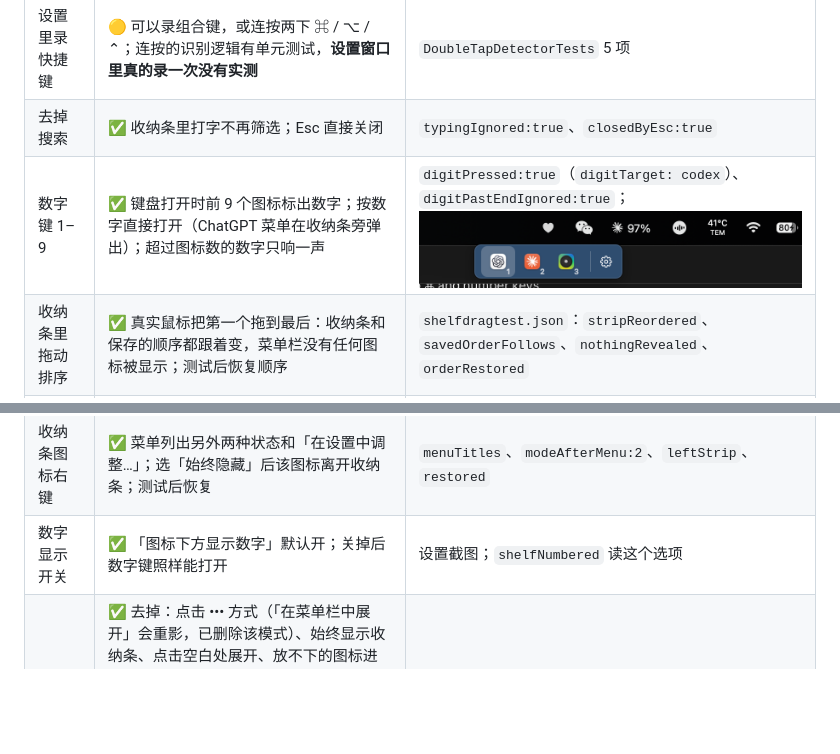
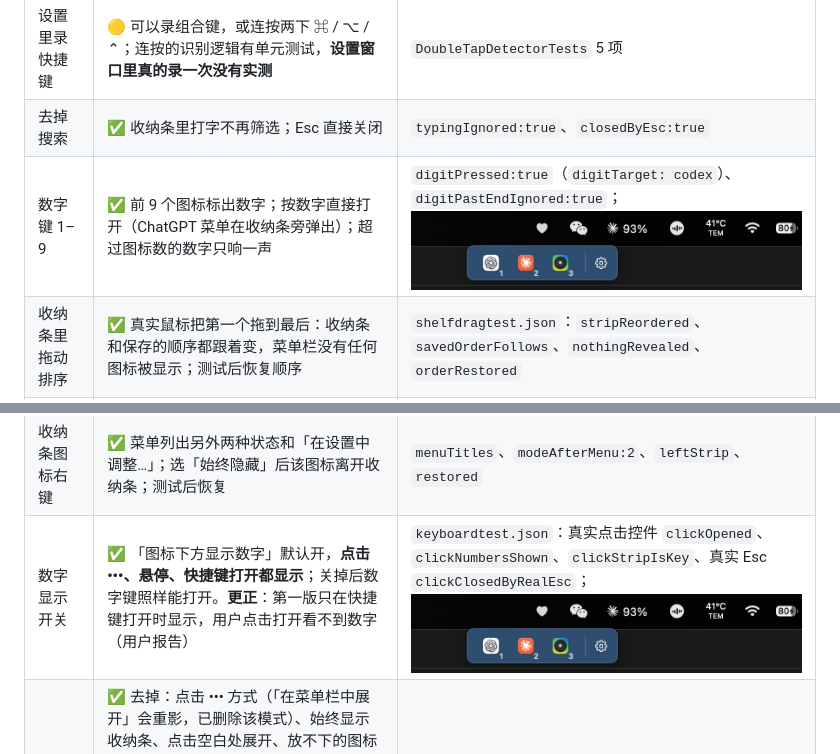
Before and after one commit to 51younglowkey/youngbar, a Markdown page: docs/STATUS.md, 2 parts joined by grey strips. GitHub-like rendering; pictures changed too: docs/images/strip-numbers.png; blank space fills up the shorter version.

```diff
--- a/docs/STATUS.md
+++ b/docs/STATUS.md
@@ -71,13 +71,13 @@
 | 默认快捷键：连按两下 ⌘ | ✅ 真实按键连按两下 ⌘ 打开收纳条（键盘焦点在收纳条，前台应用不变）；⌘ 后接 ⌘⇧、两次间隔 0.7 秒都不触发；改成 ⌃⌥⌘Y 后能打开、⌘⌘ 失效；测试后恢复 | `keyboardtest.json`：`passed:true`、`defaultDisplay:"双击 ⌘"`、`commandShiftIgnored`、`slowTapsIgnored`、`doubleCommandIgnoredAfterChange`；另一个进程发出的 ⌘⌘ 也能打开（截图） |
 | 设置里录快捷键 | 🟡 可以录组合键，或连按两下 ⌘ / ⌥ / ⌃；连按的识别逻辑有单元测试，**设置窗口里真的录一次没有实测** | `DoubleTapDetectorTests` 5 项 |
 | 去掉搜索 | ✅ 收纳条里打字不再筛选；Esc 直接关闭 | `typingIgnored:true`、`closedByEsc:true` |
-| 数字键 1–9 | ✅ 键盘打开时前 9 个图标标出数字；按数字直接打开（ChatGPT 菜单在收纳条旁弹出）；超过图标数的数字只响一声 | `digitPressed:true`（`digitTarget: codex`）、`digitPastEndIgnored:true`；![数字](images/strip-numbers.png) |
+| 数字键 1–9 | ✅ 前 9 个图标标出数字；按数字直接打开（ChatGPT 菜单在收纳条旁弹出）；超过图标数的数字只响一声 | `digitPressed:true`（`digitTarget: codex`）、`digitPastEndIgnored:true`；![数字](images/strip-numbers.png) |
 | 收纳条里拖动排序 | ✅ 真实鼠标把第一个拖到最后：收纳条和保存的顺序都跟着变，菜单栏没有任何图标被显示；测试后恢复顺序 | `shelfdragtest.json`：`stripReordered`、`savedOrderFollows`、`nothingRevealed`、`orderRestored` |
 | 新图标自动收纳（默认关） | ✅ 打开选项后，把 State 当作新图标：自动设为隐藏并收进收纳条，提示「新图标已放进收纳条：State」；第一次运行（没有保存过顺序）不会触发；Apple 的图标不受影响；测试后恢复 | `autohidetest.json`：`modeAfter:1`、`concealed`、`inStrip`、`shownAgain`、`restored` |
 | 更新内容窗口 | ✅ 从 0.1.3 升到 0.1.4 后第一次启动自动弹出；按「新增 / 优化 / 移除 / 修复」分区、每条一句短话，不含安装命令和校验；••• 菜单「本次更新内容…」可再打开；新安装不弹 | 真实启动截图；`extrastest.json`：`whatsNewShown`、`notesHaveNoInstall`；![更新内容](images/whats-new-0.1.4.png) |
 | 复制诊断信息 | ✅ ••• 菜单一项：复制 8 行纯文本（版本、macOS、机型、屏幕/刘海、权限与隐藏状态、快捷键、控件位置、各状态图标名单）并弹窗显示内容 | `extrastest.json`：`reportLines:8`、`report` |
 | 收纳条图标右键 | ✅ 菜单列出另外两种状态和「在设置中调整…」；选「始终隐藏」后该图标离开收纳条；测试后恢复 | `menuTitles`、`modeAfterMenu:2`、`leftStrip`、`restored` |
-| 数字显示开关 | ✅ 「图标下方显示数字」默认开；关掉后数字键照样能打开 | 设置截图；`shelfNumbered` 读这个选项 |
+| 数字显示开关 | ✅ 「图标下方显示数字」默认开，**点击 •••、悬停、快捷键打开都显示**；关掉后数字键照样能打开。**更正**：第一版只在快捷键打开时显示，用户点击打开看不到数字（用户报告） | `keyboardtest.json`：真实点击控件 `clickOpened`、`clickNumbersShown`、`clickStripIsKey`、真实 Esc `clickClosedByRealEsc`；![点击打开](images/strip-numbers.png) |
 | 设置精简 | ✅ 去掉：点击 ••• 方式（「在菜单栏中展开」会重影，已删除该模式）、始终显示收纳条、点击空白处展开、放不下的图标进收纳条（固定开）、自动收起秒数（固定 20 秒）、主题应用范围（固定全部）、右键菜单「左键显示菜单」、自动检查更新开关、刷新列表按钮；权限行只在未授权时显示。通用页分为：基本 / 收纳条 / 关于 | ![通用](images/general-0.1.4.png) ![外观](images/appearance-0.1.4.png) |
 | 单元测试 | 31 passed | `swift test --disable-sandbox` |
 | 测试后复原 | ✅ 键盘测试前后 `defaults export` 只差 `sessionActive`（运行标记） | diff |
```
Also changed, not shown: 4 other files.
